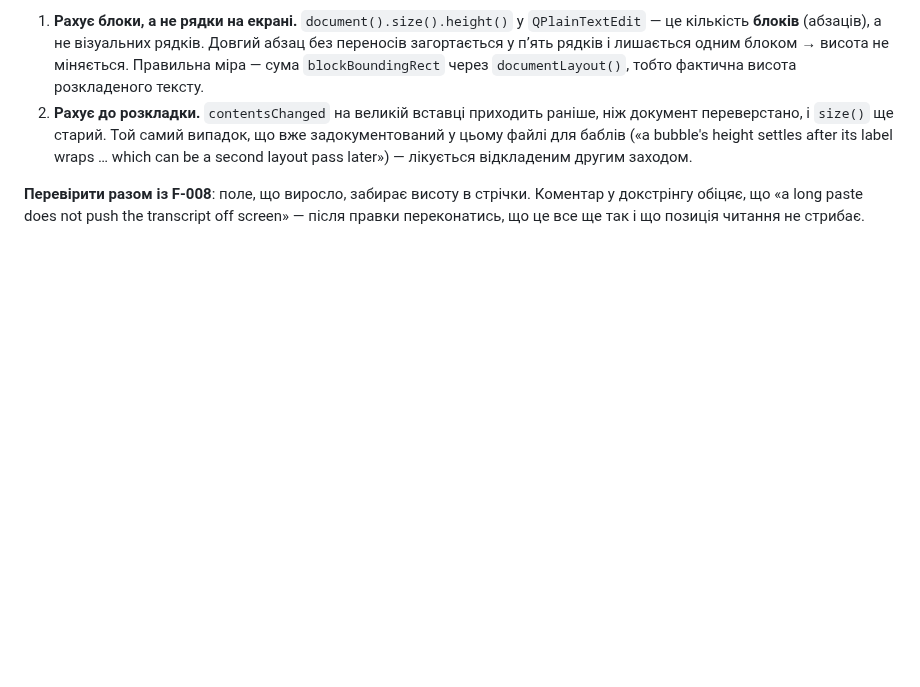
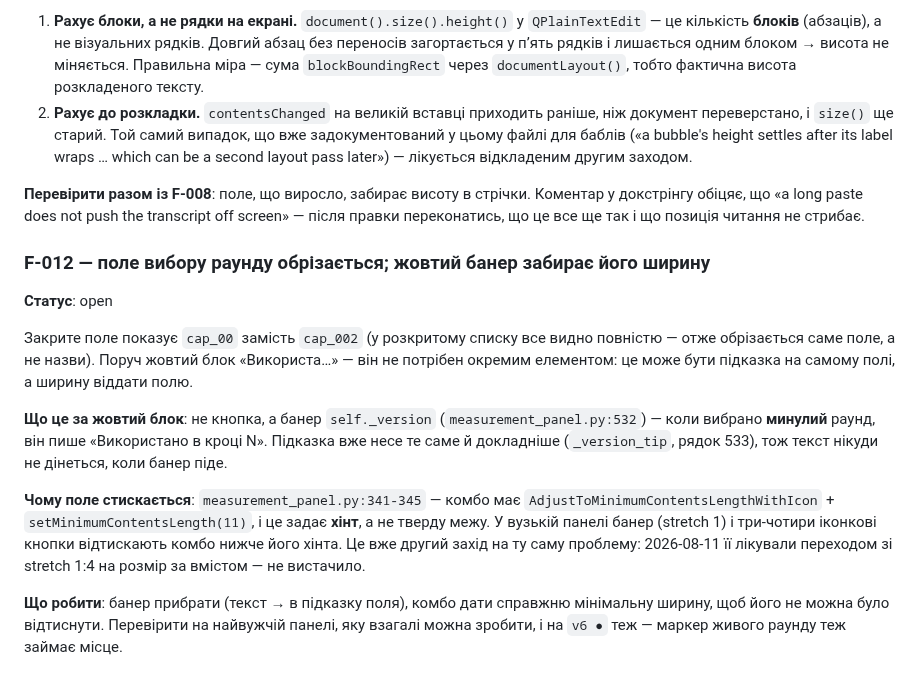
Before and after one commit to ayukhno/autosound-tcc, a Markdown page: docs/TODO.md, the part around the change. Drawn GitHub-style; blank space fills up the shorter version.

Commit message:
todo: F-012, the picker that loses its width to a banner
The clipped field is not a naming problem -- the open list shows the ids in
full. The combo is sized by a hint and the row squeezes it past that, which is
the second time this has been fixed; the yellow block taking the room is the
"used in step" banner, whose text already lives in a tooltip.

Co-Authored-By: Claude Opus 5 <noreply@anthropic.com>
Claude-Session: https://claude.ai/code/session_01ET6TRnmPo9bNe4ipArxaHv

```diff
--- a/docs/TODO.md
+++ b/docs/TODO.md
@@ -278,3 +278,26 @@ something"». Але `_scroll_to_end` (≈602) на кожен новий баб
 **Перевірити разом із F-008**: поле, що виросло, забирає висоту в стрічки. Коментар у
 докстрінгу обіцяє, що «a long paste does not push the transcript off screen» — після правки
 переконатись, що це все ще так і що позиція читання не стрибає.
+
+### F-012 — поле вибору раунду обрізається; жовтий банер забирає його ширину
+
+**Статус**: open
+
+Закрите поле показує `cap_00` замість `cap_002` (у розкритому списку все видно повністю —
+отже обрізається саме поле, а не назви). Поруч жовтий блок «Використа…» — він не потрібен
+окремим елементом: це може бути підказка на самому полі, а ширину віддати полю.
+
+**Що це за жовтий блок**: не кнопка, а банер `self._version`
+(`measurement_panel.py:532`) — коли вибрано **минулий** раунд, він пише «Використано в кроці
+N». Підказка вже несе те саме й докладніше (`_version_tip`, рядок 533), тож текст нікуди не
+дінеться, коли банер піде.
+
+**Чому поле стискається**: `measurement_panel.py:341-345` — комбо має
+`AdjustToMinimumContentsLengthWithIcon` + `setMinimumContentsLength(11)`, і це задає **хінт**,
+а не тверду межу. У вузькій панелі банер (stretch 1) і три-чотири іконкові кнопки
+відтискають комбо нижче його хінта. Це вже другий захід на ту саму проблему: 2026-08-11 її
+лікували переходом зі stretch 1:4 на розмір за вмістом — не вистачило.
+
+**Що робити**: банер прибрати (текст → в підказку поля), комбо дати справжню мінімальну
+ширину, щоб його не можна було відтиснути. Перевірити на найвужчій панелі, яку взагалі можна
+зробити, і на `v6 ●` теж — маркер живого раунду теж займає місце.
```
